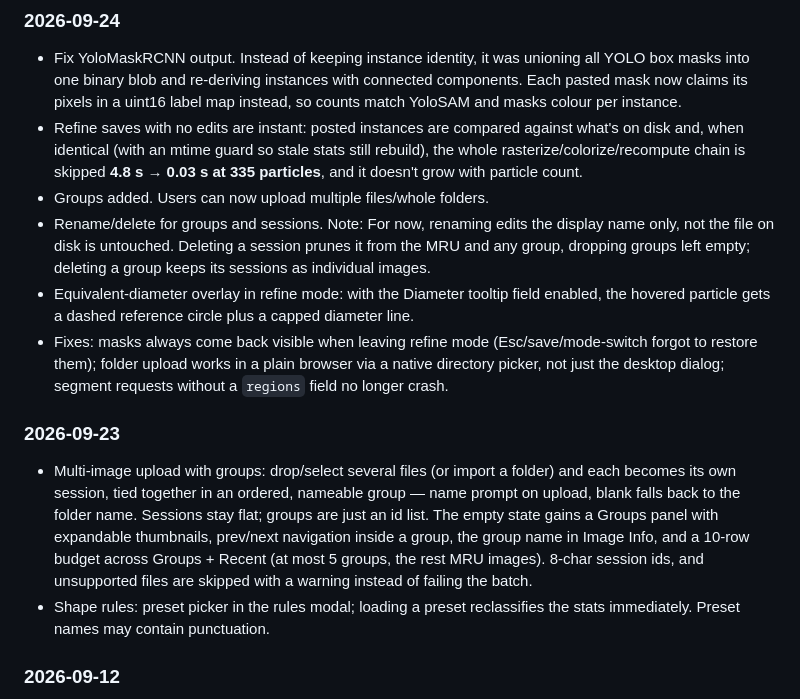
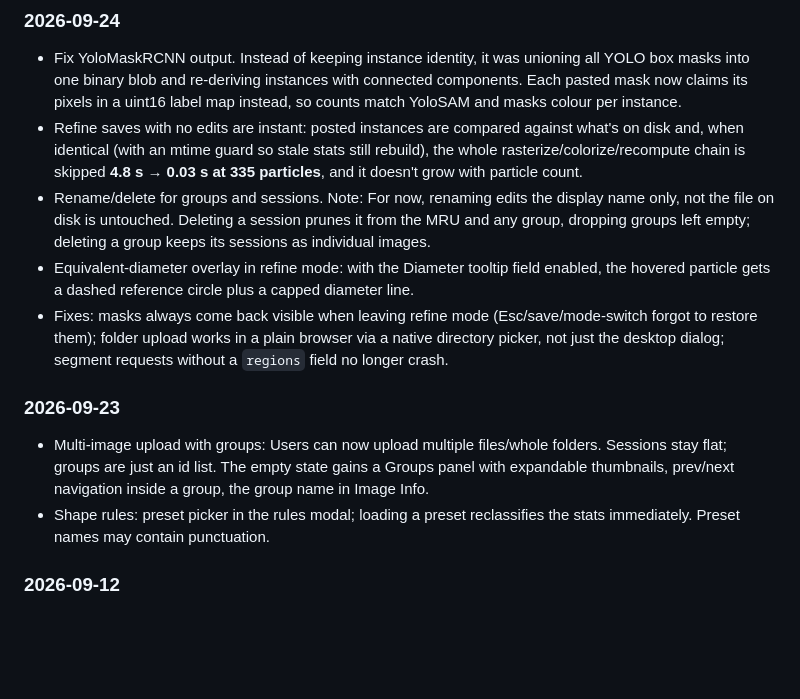
Before and after one commit to Simar-malhotra09/TEMseg, a Markdown page: README.md, the part around the change. Rendered like a GitHub page; blank space fills up the shorter version.

Commit message:
docs: status log
Signed-off-by: Simar Malhotra <malhotrasimar009@gmail.com>

```diff
--- a/README.md
+++ b/README.md
@@ -3,13 +3,12 @@
 ### 2026-09-24
 - Fix YoloMaskRCNN output. Instead of keeping  instance identity, it was unioning all YOLO box masks into one binary blob and re-deriving instances with connected components. Each pasted mask now claims its pixels in a uint16 label map instead, so counts match YoloSAM and masks colour per instance.
 - Refine saves with no edits are instant: posted instances are compared against what's on disk and, when identical (with an mtime guard so stale stats still rebuild), the whole rasterize/colorize/recompute chain is skipped **4.8 s → 0.03 s at 335 particles**, and it doesn't grow with particle count.
-- Groups added. Users can now upload multiple files/whole folders.
 - Rename/delete for groups and sessions. Note: For now, renaming edits the display name only, not the file on disk is untouched. Deleting a session prunes it from the MRU and any group, dropping groups left empty; deleting a group keeps its sessions as individual images.
 - Equivalent-diameter overlay in refine mode: with the Diameter tooltip field enabled, the hovered particle gets a dashed reference circle plus a capped diameter line.
 - Fixes: masks always come back visible when leaving refine mode (Esc/save/mode-switch forgot to restore them); folder upload works in a plain browser via a native directory picker, not just the desktop dialog; segment requests without a `regions` field no longer crash.
 
 ### 2026-09-23
-- Multi-image upload with groups: drop/select several files (or import a folder) and each becomes its own session, tied together in an ordered, nameable group — name prompt on upload, blank falls back to the folder name. Sessions stay flat; groups are just an id list. The empty state gains a Groups panel with expandable thumbnails, prev/next navigation inside a group, the group name in Image Info, and a 10-row budget across Groups + Recent (at most 5 groups, the rest MRU images). 8-char session ids, and unsupported files are skipped with a warning instead of failing the batch.
+- Multi-image upload with groups: Users can now upload multiple files/whole folders. Sessions stay flat; groups are just an id list. The empty state gains a Groups panel with expandable thumbnails, prev/next navigation inside a group, the group name in Image Info.
 - Shape rules: preset picker in the rules modal; loading a preset reclassifies the stats immediately. Preset names may contain punctuation.
 
 ### 2026-09-12
```
